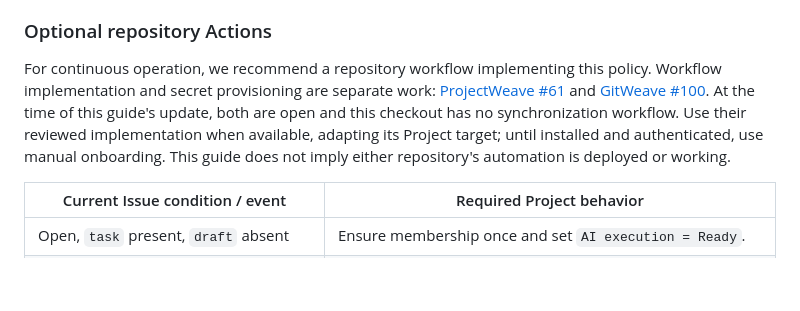
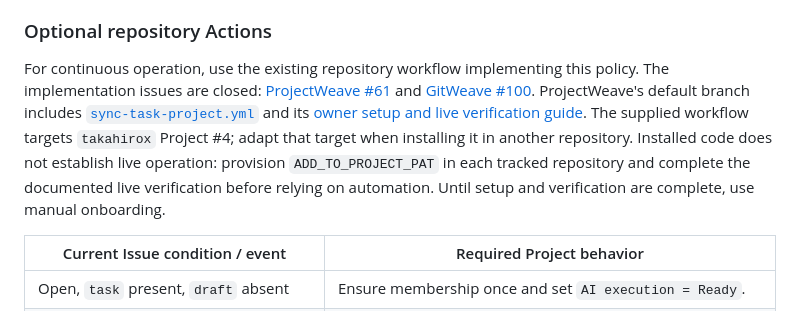
Before and after one commit to takahirox/projectweave, a Markdown page: docs/usage.md, the part around one of its changes. Drawn GitHub-style; blank space fills up the shorter version.

Commit message:
Fix onboarding workflow availability guidance (#63)

```diff
--- a/docs/usage.md
+++ b/docs/usage.md
@@ -340,14 +340,18 @@ cannot cover all repositories or you want label-driven execution permission.
 
 ### Optional repository Actions
 
-For continuous operation, we recommend a repository workflow implementing this
-policy. Workflow implementation and secret provisioning are separate work:
+For continuous operation, use the existing repository workflow implementing this
+policy. The implementation issues are closed:
 [ProjectWeave #61](https://github.com/takahirox/projectweave/issues/61) and
-[GitWeave #100](https://github.com/takahirox/gitweave/issues/100). At the time of
-this guide's update, both are open and this checkout has no synchronization
-workflow. Use their reviewed implementation when available, adapting its Project
-target; until installed and authenticated, use manual onboarding. This guide
-does not imply either repository's automation is deployed or working.
+[GitWeave #100](https://github.com/takahirox/gitweave/issues/100). ProjectWeave's
+default branch includes
+[`sync-task-project.yml`](https://github.com/takahirox/projectweave/blob/main/.github/workflows/sync-task-project.yml)
+and its [owner setup and live verification guide](https://github.com/takahirox/projectweave/blob/main/docs/project-automation.md).
+The supplied workflow targets `takahirox` Project #4; adapt that target when
+installing it in another repository. Installed code does not establish live
+operation: provision `ADD_TO_PROJECT_PAT` in each tracked repository and complete
+the documented live verification before relying on automation. Until setup and
+verification are complete, use manual onboarding.
 
 | Current Issue condition / event | Required Project behavior |
 | --- | --- |
```
Also changed, not shown: other parts of docs/usage.md (+3 -2 lines).
